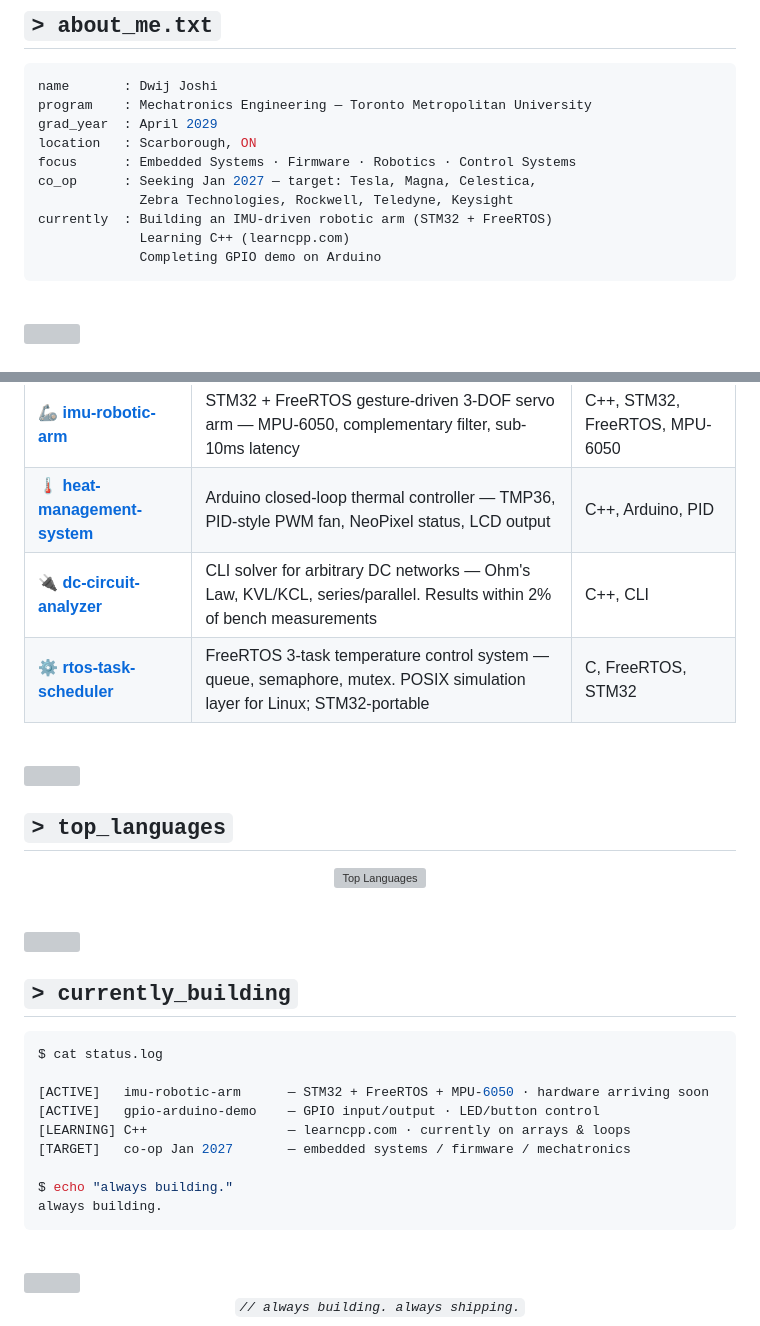
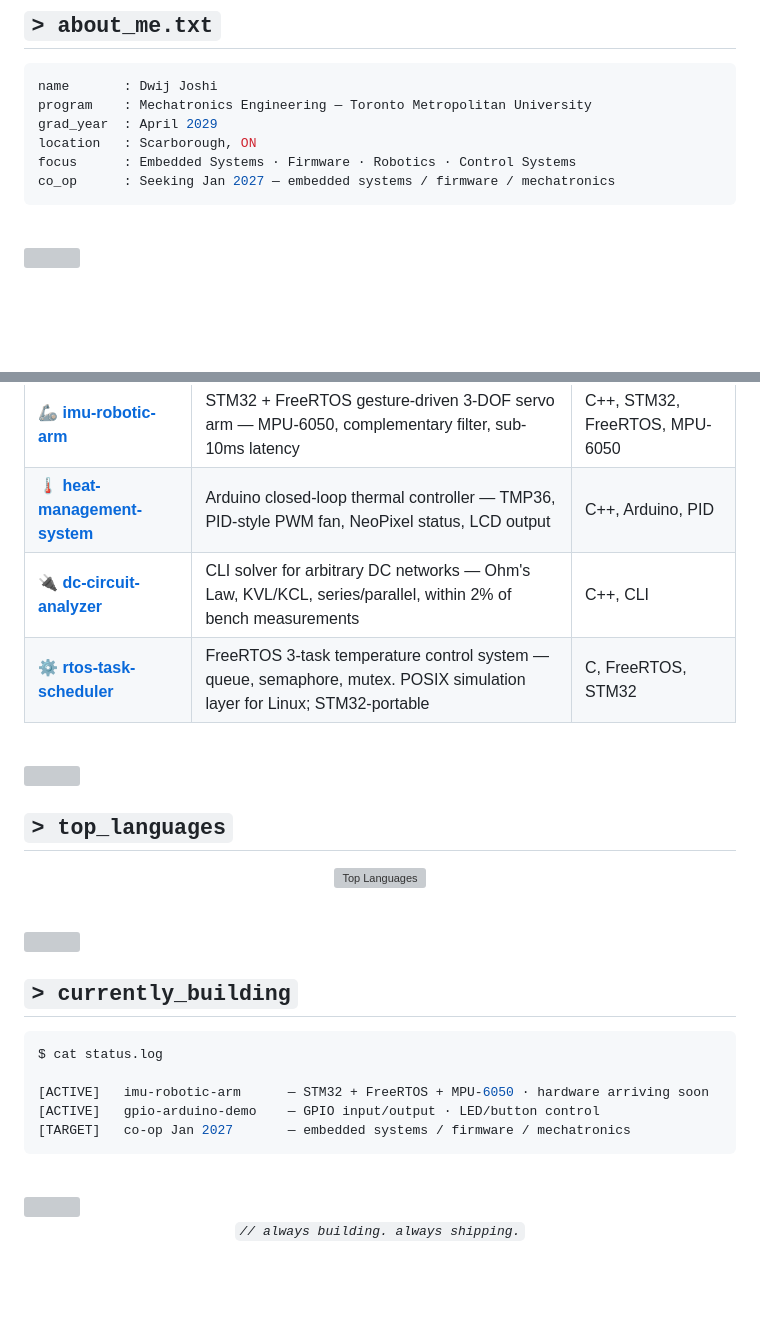
Before and after one commit to dwijjoshi14/dwijjoshi14, a Markdown page: README.md, 2 parts joined by grey strips. Drawn GitHub-style; blank space fills up the shorter version; grey boxes are pictures that could not be loaded.

Commit message:
Update README with new links and project descriptions

````diff
--- a/README.md
+++ b/README.md
@@ -40,11 +33,7 @@ program    : Mechatronics Engineering — Toronto Metropolitan University
 grad_year  : April 2029
 location   : Scarborough, ON
 focus      : Embedded Systems · Firmware · Robotics · Control Systems
-co_op      : Seeking Jan 2027 — target: Tesla, Magna, Celestica,
-             Zebra Technologies, Rockwell, Teledyne, Keysight
-currently  : Building an IMU-driven robotic arm (STM32 + FreeRTOS)
-             Learning C++ (learncpp.com)
-             Completing GPIO demo on Arduino
+co_op      : Seeking Jan 2027 — embedded systems / firmware / mechatronics
 ```
 
 <br/>
@@ -81,7 +70,7 @@ currently  : Building an IMU-driven robotic arm (STM32 + FreeRTOS)
 |---|---|---|
 | 🦾 [**imu-robotic-arm**](https://github.com/dwijjoshi14/imu-robotic-arm) | STM32 + FreeRTOS gesture-driven 3-DOF servo arm — MPU-6050, complementary filter, sub-10ms latency | C++, STM32, FreeRTOS, MPU-6050 |
 | 🌡️ [**heat-management-system**](https://github.com/dwijjoshi14/heat-management-system) | Arduino closed-loop thermal controller — TMP36, PID-style PWM fan, NeoPixel status, LCD output | C++, Arduino, PID |
-| 🔌 [**dc-circuit-analyzer**](https://github.com/dwijjoshi14/dc-circuit-analyzer) | CLI solver for arbitrary DC networks — Ohm's Law, KVL/KCL, series/parallel. Results within 2% of bench measurements | C++, CLI |
+| 🔌 [**dc-circuit-analyzer**](https://github.com/dwijjoshi14/dc-circuit-analyzer) | CLI solver for arbitrary DC networks — Ohm's Law, KVL/KCL, series/parallel, within 2% of bench measurements | C++, CLI |
 | ⚙️ [**rtos-task-scheduler**](https://github.com/dwijjoshi14/rtos-task-scheduler) | FreeRTOS 3-task temperature control system — queue, semaphore, mutex. POSIX simulation layer for Linux; STM32-portable | C, FreeRTOS, STM32 |
 
 </div>
@@ -109,11 +98,7 @@ $ cat status.log
 
 [ACTIVE]   imu-robotic-arm      — STM32 + FreeRTOS + MPU-6050 · hardware arriving soon
 [ACTIVE]   gpio-arduino-demo    — GPIO input/output · LED/button control
-[LEARNING] C++                  — learncpp.com · currently on arrays & loops
 [TARGET]   co-op Jan 2027       — embedded systems / firmware / mechatronics
-
-$ echo "always building."
-always building.
 ```
 
 <br/>
````
Also changed, not shown: other parts of README.md (+1 -8 lines).
